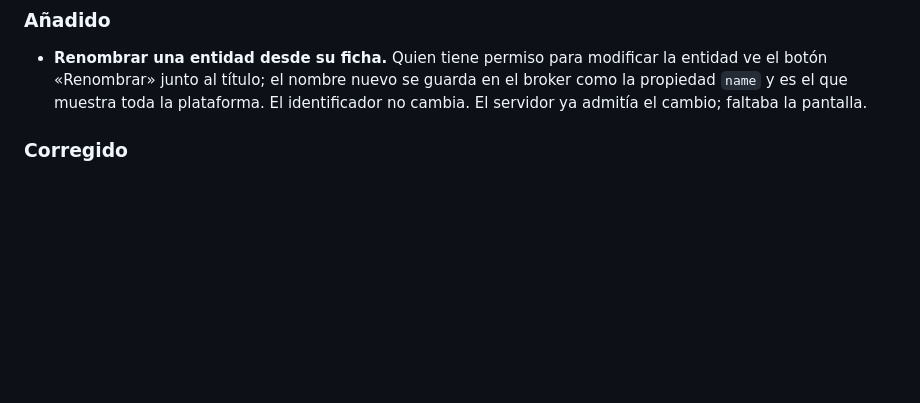
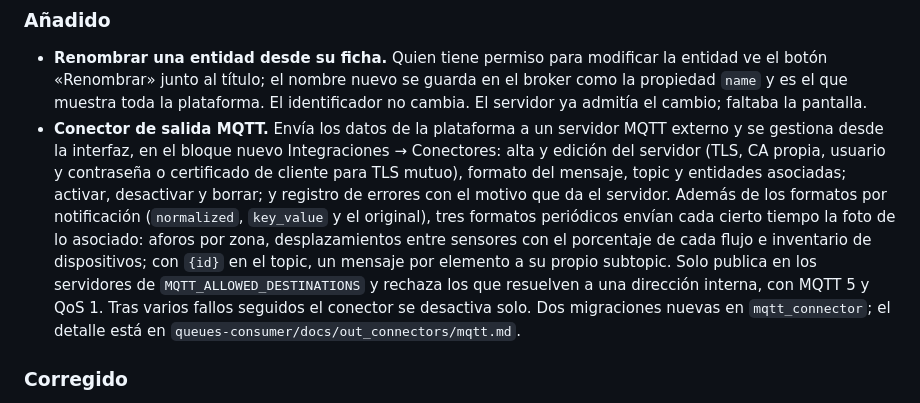
Before and after one commit to Libelium/Gijon-Afluencia, a Markdown page: CHANGELOG.md, the part around the change. GitHub-like rendering; blank space fills up the shorter version.

Commit message:
docs: conector de salida MQTT en el CHANGELOG

```diff
--- a/CHANGELOG.md
+++ b/CHANGELOG.md
@@ -14,6 +14,18 @@ manifiesto (`pyproject.toml`, `composer.json`); la versión de esta página es l
   botón «Renombrar» junto al título; el nombre nuevo se guarda en el broker como la propiedad
   `name` y es el que muestra toda la plataforma. El identificador no cambia. El servidor ya
   admitía el cambio; faltaba la pantalla.
+- **Conector de salida MQTT.** Envía los datos de la plataforma a un servidor MQTT externo y se
+  gestiona desde la interfaz, en el bloque nuevo Integraciones → Conectores: alta y edición del
+  servidor (TLS, CA propia, usuario y contraseña o certificado de cliente para TLS mutuo), formato
+  del mensaje, topic y entidades asociadas; activar, desactivar y borrar; y registro de errores
+  con el motivo que da el servidor. Además de los formatos por notificación (`normalized`,
+  `key_value` y el original), tres formatos periódicos envían cada cierto tiempo la foto de lo
+  asociado: aforos por zona, desplazamientos entre sensores con el porcentaje de cada flujo e
+  inventario de dispositivos; con `{id}` en el topic, un mensaje por elemento a su propio
+  subtopic. Solo publica en los servidores de `MQTT_ALLOWED_DESTINATIONS` y rechaza los que
+  resuelven a una dirección interna, con MQTT 5 y QoS 1. Tras varios fallos seguidos el conector
+  se desactiva solo. Dos migraciones nuevas en `mqtt_connector`; el detalle está en
+  `queues-consumer/docs/out_connectors/mqtt.md`.
 
 ### Corregido
 
```
